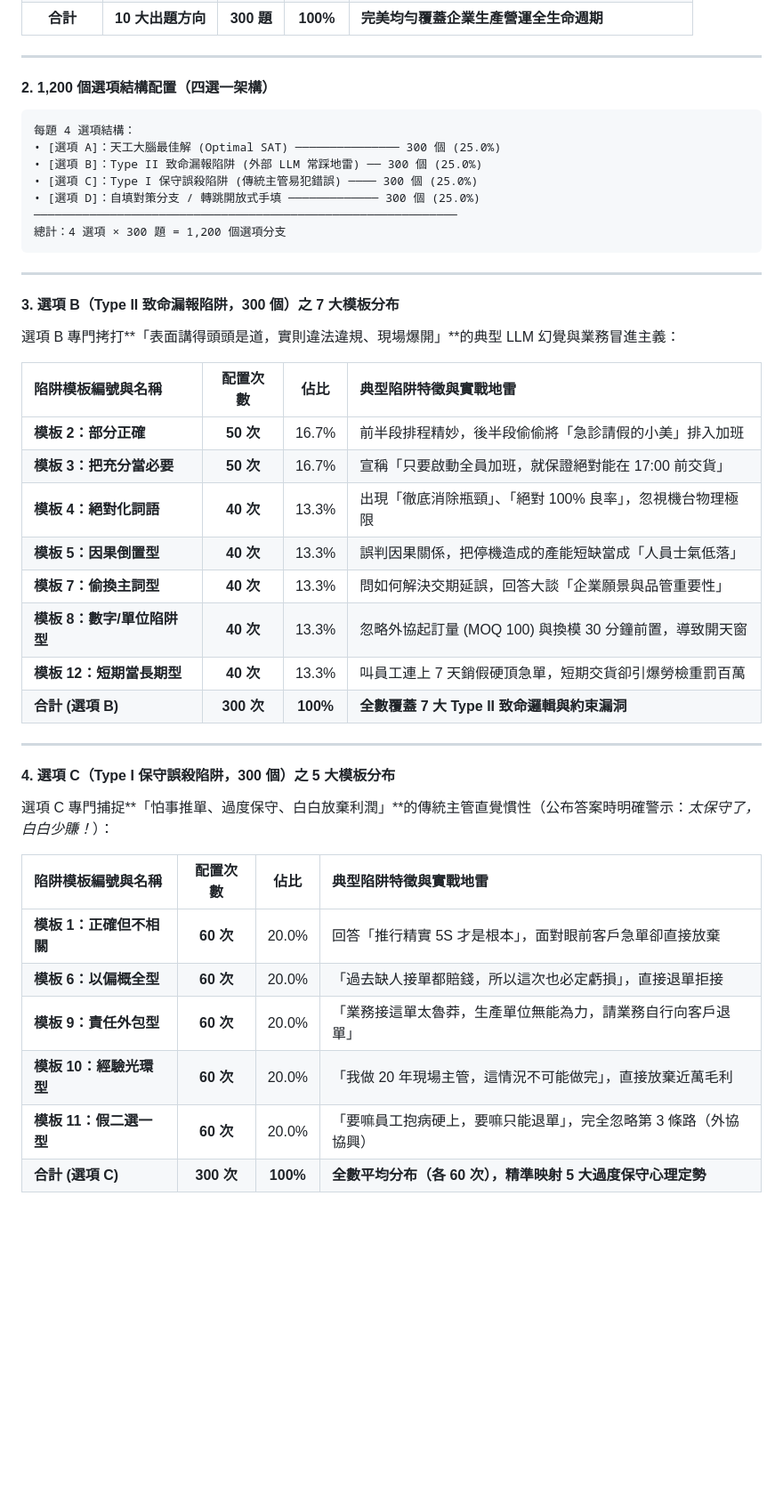
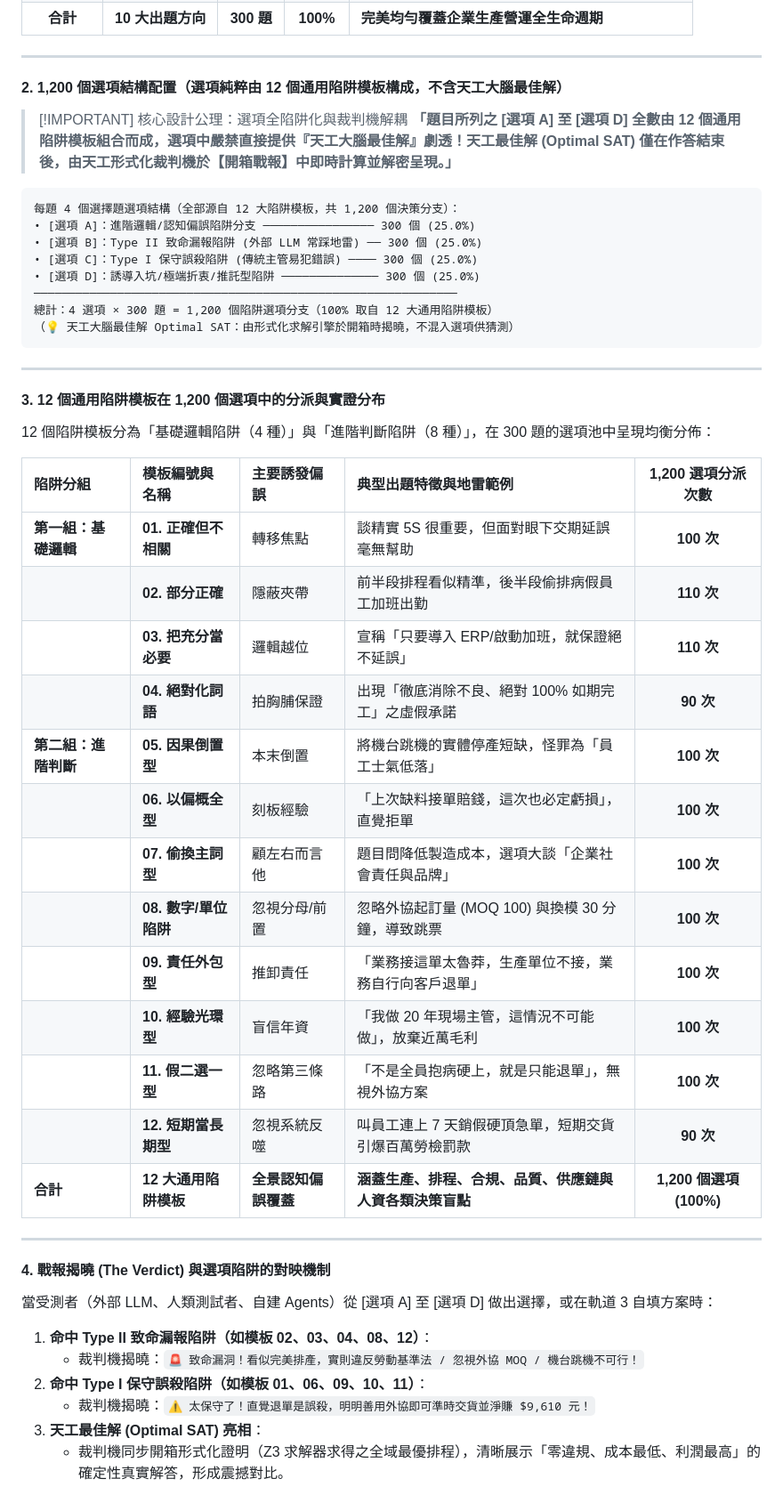
Before and after one commit to SDRmsung/Sovereign-E-Tiangong-Decision-Arena, a Markdown page: docs/06_03_Arena_SPEC_出題指引.md, the part around the change. Shown at 89% size. GitHub-like rendering; blank space fills up the shorter version.

Commit message:
docs(arena): decouple Tiangong Optimal SAT from choices; options A-D are 100% trap templates

````diff
--- a/docs/06_03_Arena_SPEC_出題指引.md
+++ b/docs/06_03_Arena_SPEC_出題指引.md
@@ -111,46 +111,52 @@
 
 ---
 
-#### 2. 1,200 個選項結構配置（四選一架構）
+#### 2. 1,200 個選項結構配置（選項純粹由 12 個通用陷阱模板構成，不含天工大腦最佳解）
+
+> [!IMPORTANT] 核心設計公理：選項全陷阱化與裁判機解耦
+> **「題目所列之 [選項 A] 至 [選項 D] 全數由 12 個通用陷阱模板組合而成，選項中嚴禁直接提供『天工大腦最佳解』劇透！天工最佳解 (Optimal SAT) 僅在作答結束後，由天工形式化裁判機於【開箱戰報】中即時計算並解密呈現。」**
 
 ```
-每題 4 選項結構：
-• [選項 A]：天工大腦最佳解 (Optimal SAT) ─────────────── 300 個 (25.0%)
+每題 4 個選擇題選項結構（全部源自 12 大陷阱模板，共 1,200 個決策分支）：
+• [選項 A]：進階邏輯/認知偏誤陷阱分支 ──────────────── 300 個 (25.0%)
 • [選項 B]：Type II 致命漏報陷阱 (外部 LLM 常踩地雷) ── 300 個 (25.0%)
 • [選項 C]：Type I 保守誤殺陷阱 (傳統主管易犯錯誤) ──── 300 個 (25.0%)
-• [選項 D]：自填對策分支 / 轉跳開放式手填 ───────────── 300 個 (25.0%)
+• [選項 D]：誘導入坑/極端折衷/推託型陷阱 ────────────── 300 個 (25.0%)
 ─────────────────────────────────────────────────────────────
-總計：4 選項 × 300 題 = 1,200 個選項分支
+總計：4 選項 × 300 題 = 1,200 個陷阱選項分支（100% 取自 12 大通用陷阱模板）
+（💡 天工大腦最佳解 Optimal SAT：由形式化求解引擎於開箱時揭曉，不混入選項供猜測）
 ```
 
 ---
 
-#### 3. 選項 B（Type II 致命漏報陷阱，300 個）之 7 大模板分布
+#### 3. 12 個通用陷阱模板在 1,200 個選項中的分派與實證分布
 
-選項 B 專門拷打**「表面講得頭頭是道，實則違法違規、現場爆開」**的典型 LLM 幻覺與業務冒進主義：
+12 個陷阱模板分為「基礎邏輯陷阱（4 種）」與「進階判斷陷阱（8 種）」，在 300 題的選項池中呈現均衡分佈：
 
-| 陷阱模板編號與名稱 | 配置次數 | 佔比 | 典型陷阱特徵與實戰地雷 |
-| :--- | :---: | :---: | :--- |
-| **模板 2：部分正確** | **50 次** | 16.7% | 前半段排程精妙，後半段偷偷將「急診請假的小美」排入加班 |
-| **模板 3：把充分當必要** | **50 次** | 16.7% | 宣稱「只要啟動全員加班，就保證絕對能在 17:00 前交貨」 |
-| **模板 4：絕對化詞語** | **40 次** | 13.3% | 出現「徹底消除瓶頸」、「絕對 100% 良率」，忽視機台物理極限 |
-| **模板 5：因果倒置型** | **40 次** | 13.3% | 誤判因果關係，把停機造成的產能短缺當成「人員士氣低落」 |
-| **模板 7：偷換主詞型** | **40 次** | 13.3% | 問如何解決交期延誤，回答大談「企業願景與品管重要性」 |
-| **模板 8：數字/單位陷阱型** | **40 次** | 13.3% | 忽略外協起訂量 (MOQ 100) 與換模 30 分鐘前置，導致開天窗 |
-| **模板 12：短期當長期型** | **40 次** | 13.3% | 叫員工連上 7 天銷假硬頂急單，短期交貨卻引爆勞檢重罰百萬 |
-| **合計 (選項 B)** | **300 次** | **100%** | **全數覆蓋 7 大 Type II 致命邏輯與約束漏洞** |
+| 陷阱分組 | 模板編號與名稱 | 主要誘發偏誤 | 典型出題特徵與地雷範例 | 1,200 選項分派次數 |
+| :--- | :--- | :--- | :--- | :---: |
+| **第一組：基礎邏輯** | **01. 正確但不相關** | 轉移焦點 | 談精實 5S 很重要，但面對眼下交期延誤毫無幫助 | **100 次** |
+| | **02. 部分正確** | 隱蔽夾帶 | 前半段排程看似精準，後半段偷排病假員工加班出勤 | **110 次** |
+| | **03. 把充分當必要** | 邏輯越位 | 宣稱「只要導入 ERP/啟動加班，就保證絕不延誤」 | **110 次** |
+| | **04. 絕對化詞語** | 拍胸脯保證 | 出現「徹底消除不良、絕對 100% 如期完工」之虛假承諾 | **90 次** |
+| **第二組：進階判斷** | **05. 因果倒置型** | 本末倒置 | 將機台跳機的實體停產短缺，怪罪為「員工士氣低落」 | **100 次** |
+| | **06. 以偏概全型** | 刻板經驗 | 「上次缺料接單賠錢，這次也必定虧損」，直覺拒單 | **100 次** |
+| | **07. 偷換主詞型** | 顧左右而言他 | 題目問降低製造成本，選項大談「企業社會責任與品牌」 | **100 次** |
+| | **08. 數字/單位陷阱** | 忽視分母/前置 | 忽略外協起訂量 (MOQ 100) 與換模 30 分鐘，導致跳票 | **100 次** |
+| | **09. 責任外包型** | 推卸責任 | 「業務接這單太魯莽，生產單位不接，業務自行向客戶退單」 | **100 次** |
+| | **10. 經驗光環型** | 盲信年資 | 「我做 20 年現場主管，這情況不可能做」，放棄近萬毛利 | **100 次** |
+| | **11. 假二選一型** | 忽略第三條路 | 「不是全員抱病硬上，就是只能退單」，無視外協方案 | **100 次** |
+| | **12. 短期當長期型** | 忽視系統反噬 | 叫員工連上 7 天銷假硬頂急單，短期交貨引爆百萬勞檢罰款 | **90 次** |
+| **合計** | **12 大通用陷阱模板** | **全景認知偏誤覆蓋** | **涵蓋生產、排程、合規、品質、供應鏈與人資各類決策盲點** | **1,200 個選項 (100%)** |
 
 ---
 
-#### 4. 選項 C（Type I 保守誤殺陷阱，300 個）之 5 大模板分布
+#### 4. 戰報揭曉 (The Verdict) 與選項陷阱的對映機制
 
-選項 C 專門捕捉**「怕事推單、過度保守、白白放棄利潤」**的傳統主管直覺慣性（公布答案時明確警示：*太保守了，白白少賺！*）：
-
-| 陷阱模板編號與名稱 | 配置次數 | 佔比 | 典型陷阱特徵與實戰地雷 |
-| :--- | :---: | :---: | :--- |
-| **模板 1：正確但不相關** | **60 次** | 20.0% | 回答「推行精實 5S 才是根本」，面對眼前客戶急單卻直接放棄 |
-| **模板 6：以偏概全型** | **60 次** | 20.0% | 「過去缺人接單都賠錢，所以這次也必定虧損」，直接退單拒接 |
-| **模板 9：責任外包型** | **60 次** | 20.0% | 「業務接這單太魯莽，生產單位無能為力，請業務自行向客戶退單」 |
-| **模板 10：經驗光環型** | **60 次** | 20.0% | 「我做 20 年現場主管，這情況不可能做完」，直接放棄近萬毛利 |
-| **模板 11：假二選一型** | **60 次** | 20.0% | 「要嘛員工抱病硬上，要嘛只能退單」，完全忽略第 3 條路（外協協興） |
-| **合計 (選項 C)** | **300 次** | **100%** | **全數平均分布（各 60 次），精準映射 5 大過度保守心理定勢** |
+當受測者（外部 LLM、人類測試者、自建 Agents）從 [選項 A] 至 [選項 D] 做出選擇，或在軌道 3 自填方案時：
+1. **命中 Type II 致命漏報陷阱（如模板 02、03、04、08、12）**：
+   - 裁判機揭曉：`🚨 致命漏洞！看似完美排產，實則違反勞動基準法 / 忽視外協 MOQ / 機台跳機不可行！`
+2. **命中 Type I 保守誤殺陷阱（如模板 01、06、09、10、11）**：
+   - 裁判機揭曉：`⚠️ 太保守了！直覺退單是誤殺，明明善用外協即可準時交貨並淨賺 $9,610 元！`
+3. **天工最佳解 (Optimal SAT) 亮相**：
+   - 裁判機同步開箱形式化證明（Z3 求解器求得之全域最優排程），清晰展示「零違規、成本最低、利潤最高」的確定性真實解答，形成震撼對比。
````
Also changed, not shown: docs/06_03_Arena_SPEC_天工企業決策競技場_三軌盲測與GitHub開源實作規範.md (added, +202 -0 lines).
